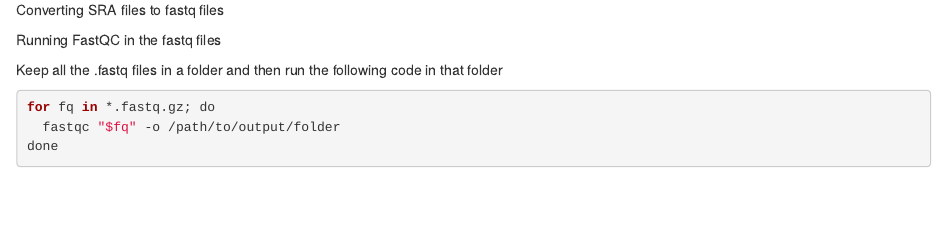
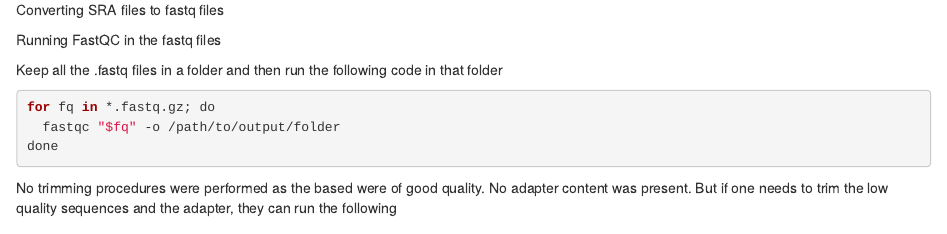
Before and after one commit to Vishnu-AM/gse197726_rna_seq_data_analysis, an R Markdown document (analysis/gse197726_rna_seq_data_processing.Rmd): the page in a window 1100 px wide, from 280 px down. Rendered offline with R 4.5, knitr and Pandoc, with nearby package versions.

Commit message:
Publish my analysis codes

````diff
--- a/analysis/gse197726_rna_seq_data_processing.Rmd
+++ b/analysis/gse197726_rna_seq_data_processing.Rmd
@@ -33,3 +33,6 @@
 
 
 ```
+
+
+No trimming procedures were performed as the based were of good quality. No adapter content was present. But if one needs to trim the low quality sequences and the adapter, they can run the following
````
Also changed, not shown: analysis/gse197726_rna_seq_data_processing.Rmd (4 more changed lines).
